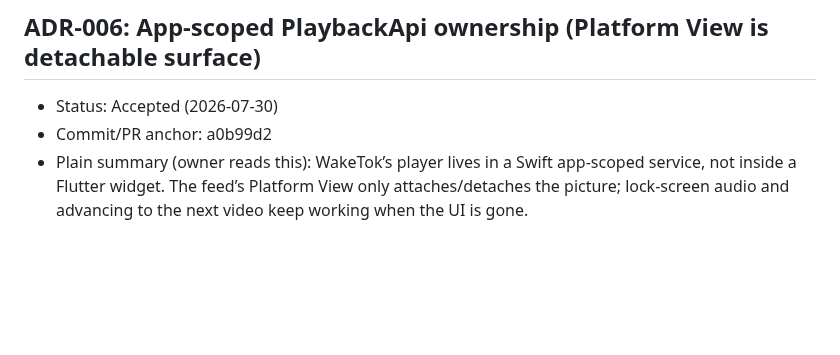
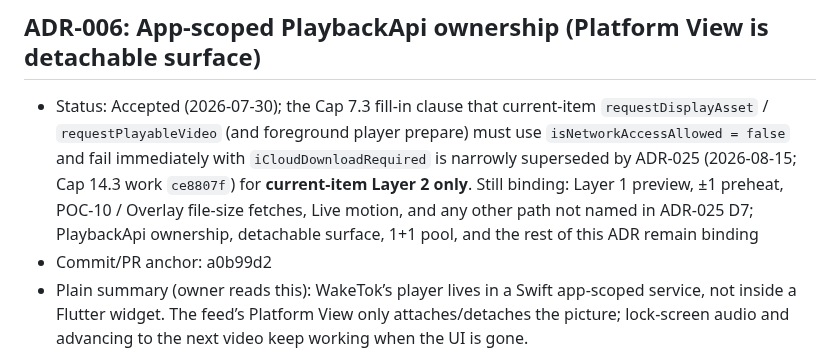
Before and after one commit to dennycgan/WakeTok, a Markdown page: docs/DECISIONS.md, the part around the change. Drawn GitHub-style; blank space fills up the shorter version.

```diff
--- a/docs/DECISIONS.md
+++ b/docs/DECISIONS.md
@@ -339,7 +339,15 @@
 
 ## ADR-006: App-scoped PlaybackApi ownership (Platform View is detachable surface)
 
-- Status: Accepted (2026-07-30)
+- Status: Accepted (2026-07-30); the Cap 7.3 fill-in clause that
+  current-item `requestDisplayAsset` / `requestPlayableVideo` (and
+  foreground player prepare) must use `isNetworkAccessAllowed = false`
+  and fail immediately with `iCloudDownloadRequired` is narrowly
+  superseded by ADR-025 (2026-08-15; Cap 14.3 work `ce8807f`) for
+  **current-item Layer 2 only**. Still binding: Layer 1 preview, ±1
+  preheat, POC-10 / Overlay file-size fetches, Live motion, and any
+  other path not named in ADR-025 D7; PlaybackApi ownership, detachable
+  surface, 1+1 pool, and the rest of this ADR remain binding
 - Commit/PR anchor: a0b99d2
 - Plain summary (owner reads this):
   WakeTok’s player lives in a Swift app-scoped service, not inside a Flutter
```
Also changed, not shown: docs/STATE.md (+21 -20 lines).
